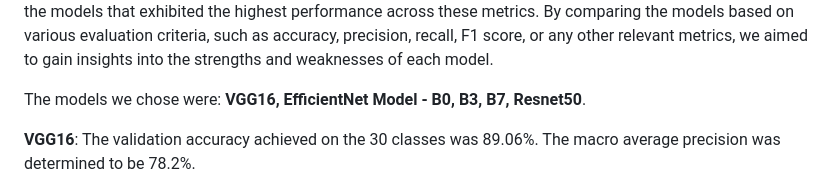
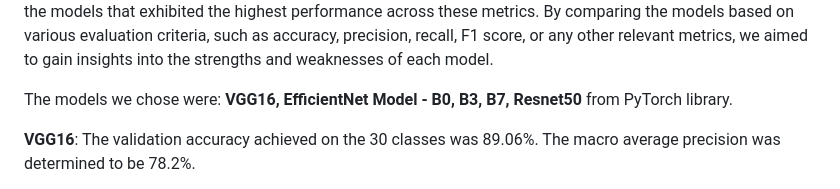
Before and after one commit to shivanihariprasad/acoustic-species-identification, a Markdown page: README.md, the part around the change. Rendered like a GitHub page.

```diff
--- a/README.md
+++ b/README.md
@@ -26,7 +26,7 @@ This package is being developed and maintained by the [Engineers for Exploration
 
 **Step 3:** To initiate our analysis, we adopted a random selection process to choose 30 classes from the available data. The purpose of this selection was to generate melspectrogram images for the corresponding data frames derived from the PyHa output. By selecting a diverse set of 30 classes, we aimed to obtain a representative sample of the dataset, encompassing various bird species and vocalizations.The rationale behind choosing 30 classes was to facilitate a comparative evaluation of different models. By utilizing the melspectrogram images, we could assess the performance of these models using a range of metrics. The goal was to identify and select the models that exhibited the highest performance across these metrics. By comparing the models based on various evaluation criteria, such as accuracy, precision, recall, F1 score, or any other relevant metrics, we aimed to gain insights into the strengths and weaknesses of each model.
 
-The models we chose were: **VGG16, EfficientNet Model - B0, B3, B7,  Resnet50**.
+The models we chose were: **VGG16, EfficientNet Model - B0, B3, B7,  Resnet50** from PyTorch library.
 
 **VGG16**: The validation accuracy achieved on the 30 classes was 89.06%. The macro average precision was determined to be 78.2%.
 
```
